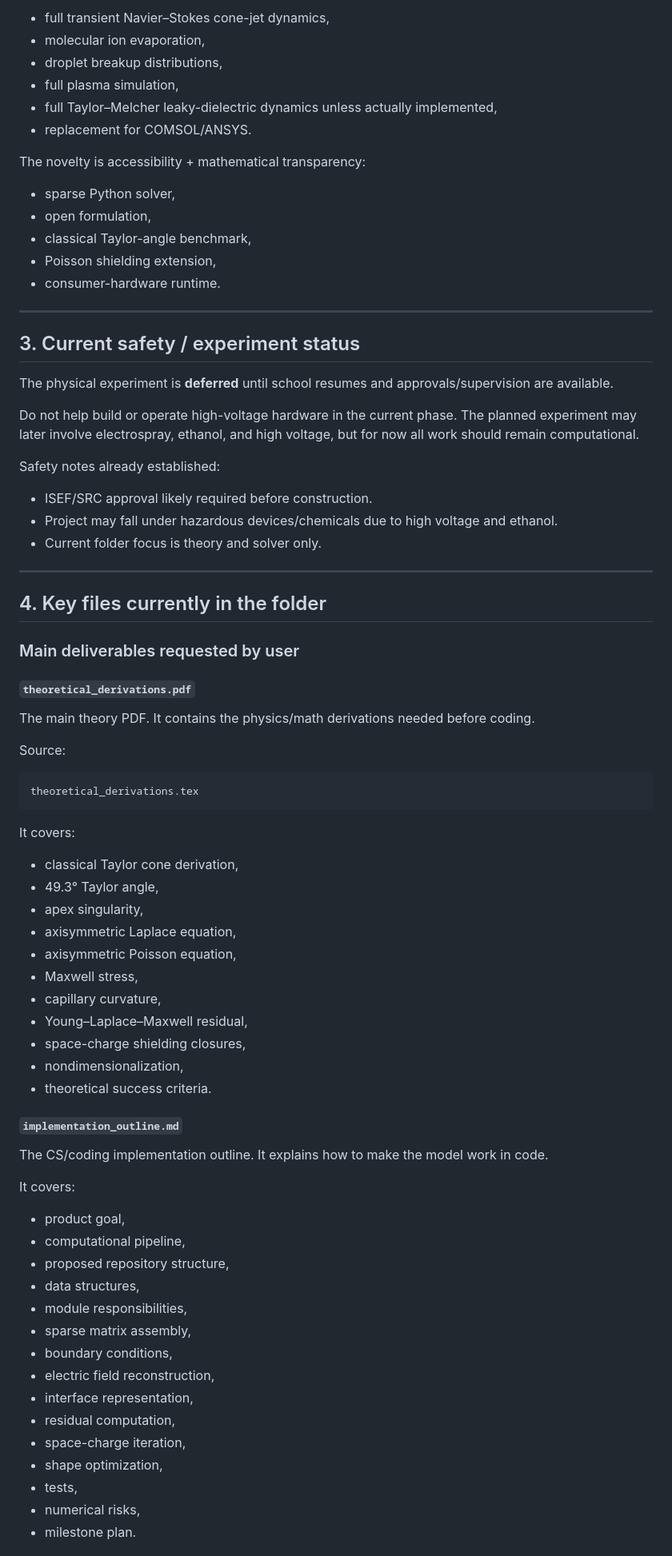
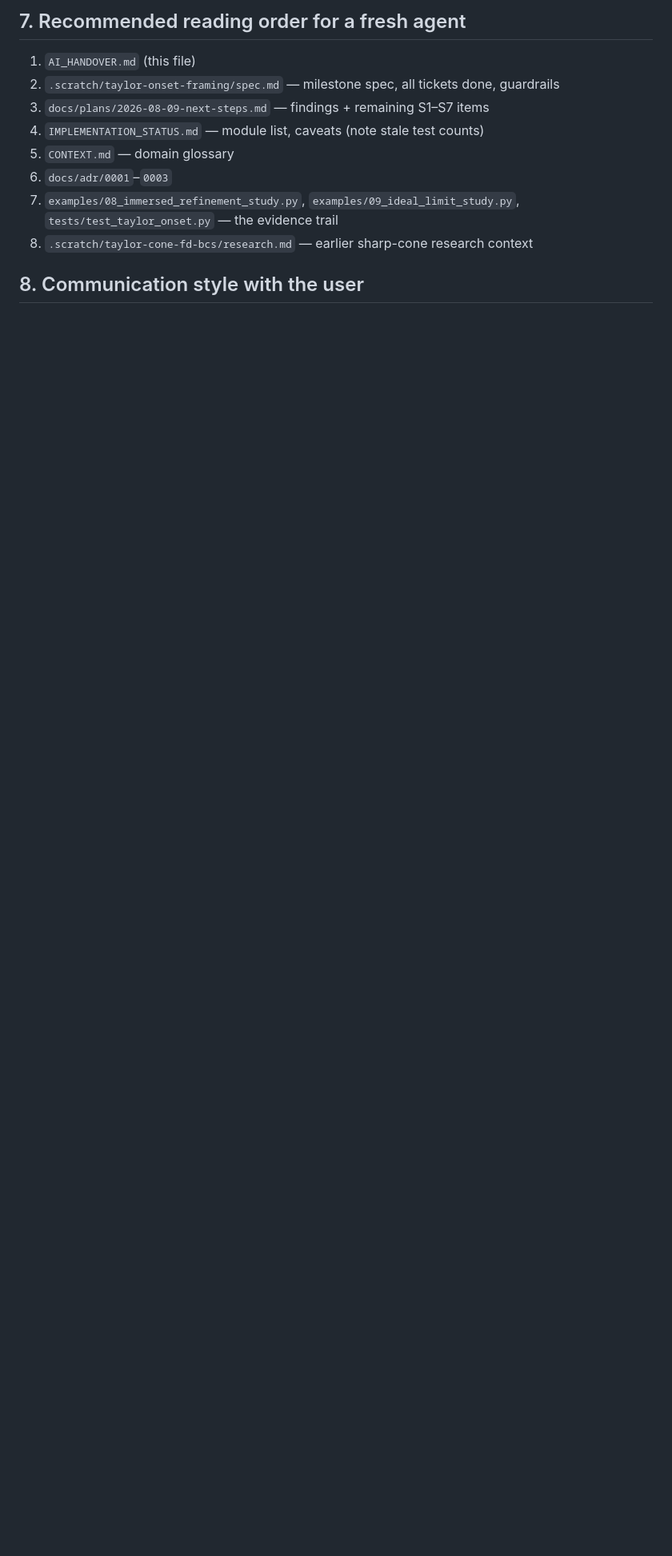
Before and after one commit to eyang8216/isef, a Markdown page: AI_HANDOVER.md, the part around one of its changes. Shown at 80% size. GitHub-like rendering; blank space fills up the shorter version.

````diff
--- a/AI_HANDOVER.md
+++ b/AI_HANDOVER.md
@@ -39,82 +66,14 @@ Avoid overclaiming:
 
-- full transient Navier–Stokes cone-jet dynamics,
-- molecular ion evaporation,
-- droplet breakup distributions,
-- full plasma simulation,
-- full Taylor–Melcher leaky-dielectric dynamics unless actually implemented,
-- replacement for COMSOL/ANSYS.
+## 7. Recommended reading order for a fresh agent
 
-The novelty is accessibility + mathematical transparency:
+1. `AI_HANDOVER.md` (this file)
+2. `.scratch/taylor-onset-framing/spec.md` — milestone spec, all tickets done, guardrails
+3. `docs/plans/2026-08-09-next-steps.md` — findings + remaining S1–S7 items
+4. `IMPLEMENTATION_STATUS.md` — module list, caveats (note stale test counts)
+5. `CONTEXT.md` — domain glossary
+6. `docs/adr/0001`–`0003`
+7. `examples/08_immersed_refinement_study.py`, `examples/09_ideal_limit_study.py`, `tests/test_taylor_onset.py` — the evidence trail
+8. `.scratch/taylor-cone-fd-bcs/research.md` — earlier sharp-cone research context
 
-- sparse Python solver,
-- open formulation,
-- classical Taylor-angle benchmark,
-- Poisson shielding extension,
-- consumer-hardware runtime.
+## 8. Communication style with the user
 
----
-
-## 3. Current safety / experiment status
-
-The physical experiment is **deferred** until school resumes and approvals/supervision are available.
-
-Do not help build or operate high-voltage hardware in the current phase. The planned experiment may later involve electrospray, ethanol, and high voltage, but for now all work should remain computational.
-
-Safety notes already established:
-
-- ISEF/SRC approval likely required before construction.
-- Project may fall under hazardous devices/chemicals due to high voltage and ethanol.
-- Current folder focus is theory and solver only.
-
----
-
-## 4. Key files currently in the folder
-
-### Main deliverables requested by user
-
-#### `theoretical_derivations.pdf`
-
-The main theory PDF. It contains the physics/math derivations needed before coding.
-
-Source:
-
-```text
-theoretical_derivations.tex
-```
-
-It covers:
-
-- classical Taylor cone derivation,
-- 49.3° Taylor angle,
-- apex singularity,
-- axisymmetric Laplace equation,
-- axisymmetric Poisson equation,
-- Maxwell stress,
-- capillary curvature,
-- Young–Laplace–Maxwell residual,
-- space-charge shielding closures,
-- nondimensionalization,
-- theoretical success criteria.
-
-#### `implementation_outline.md`
-
-The CS/coding implementation outline. It explains how to make the model work in code.
-
-It covers:
-
-- product goal,
-- computational pipeline,
-- proposed repository structure,
-- data structures,
-- module responsibilities,
-- sparse matrix assembly,
-- boundary conditions,
-- electric field reconstruction,
-- interface representation,
-- residual computation,
-- space-charge iteration,
-- shape optimization,
-- tests,
-- numerical risks,
-- milestone plan.
-
````
Also changed, not shown: other parts of AI_HANDOVER.md (+50 -555 lines).
